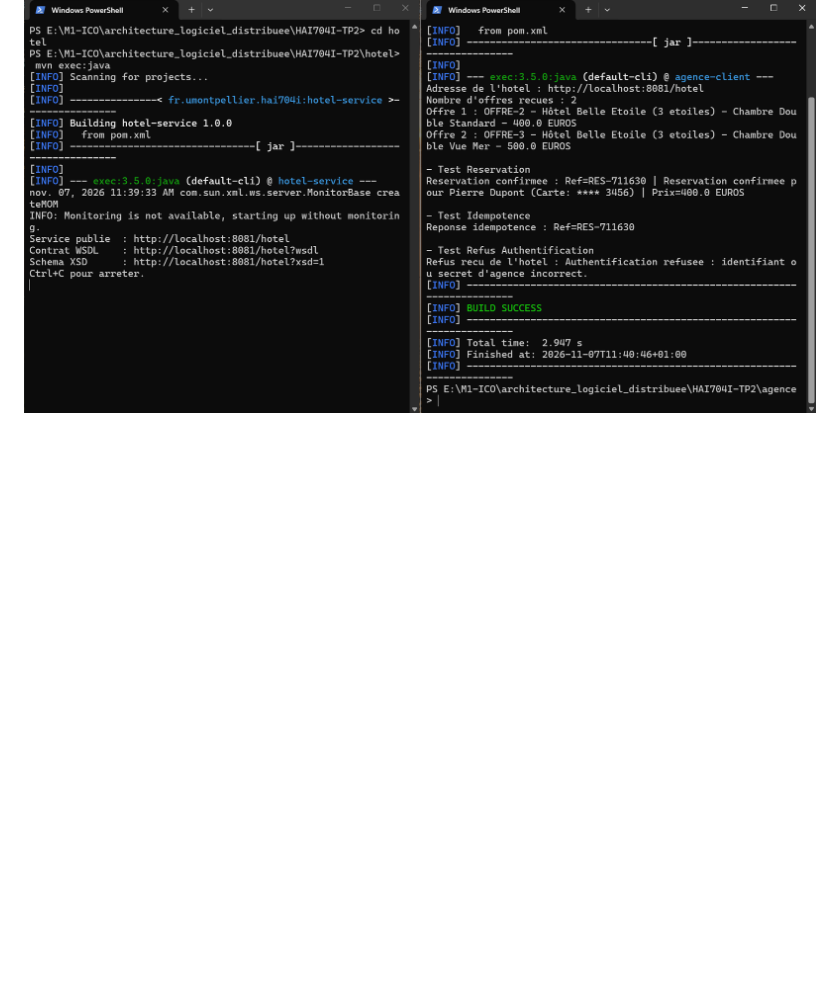
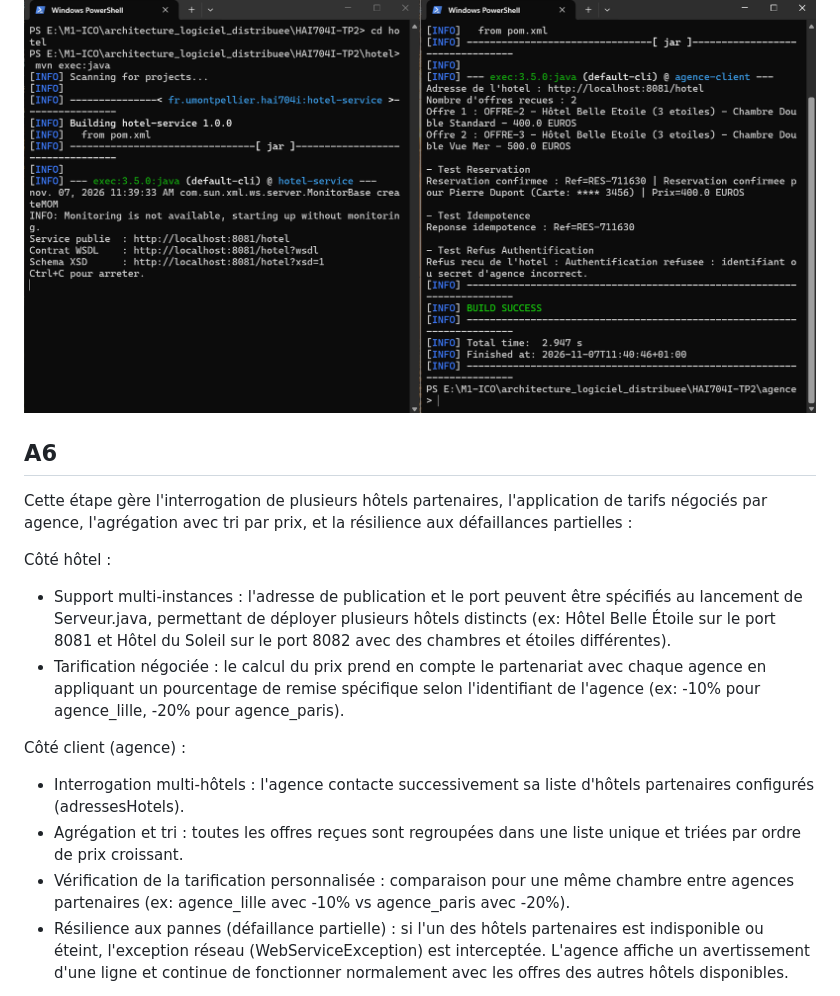
Before and after one commit to Juste-Leo2/HAI704I-TP2, a Markdown page: README.md, the part around one of its changes. Drawn GitHub-style; blank space fills up the shorter version.

```diff
--- a/README.md
+++ b/README.md
@@ -175,3 +175,17 @@ Côté client (agence) :
 Résultat : voir ![A5](docs/A5.png)
 
 
+## A6
+
+Cette étape gère l'interrogation de plusieurs hôtels partenaires, l'application de tarifs négociés par agence, l'agrégation avec tri par prix, et la résilience aux défaillances partielles :
+
+Côté hôtel :
+- Support multi-instances : l'adresse de publication et le port peuvent être spécifiés au lancement de Serveur.java, permettant de déployer plusieurs hôtels distincts (ex: Hôtel Belle Étoile sur le port 8081 et Hôtel du Soleil sur le port 8082 avec des chambres et étoiles différentes).
+- Tarification négociée : le calcul du prix prend en compte le partenariat avec chaque agence en appliquant un pourcentage de remise spécifique selon l'identifiant de l'agence (ex: -10% pour agence_lille, -20% pour agence_paris).
+
+Côté client (agence) :
+- Interrogation multi-hôtels : l'agence contacte successivement sa liste d'hôtels partenaires configurés (adressesHotels).
+- Agrégation et tri : toutes les offres reçues sont regroupées dans une liste unique et triées par ordre de prix croissant.
+- Vérification de la tarification personnalisée : comparaison pour une même chambre entre agences partenaires (ex: agence_lille avec -10% vs agence_paris avec -20%).
+- Résilience aux pannes (défaillance partielle) : si l'un des hôtels partenaires est indisponible ou éteint, l'exception réseau (WebServiceException) est interceptée. L'agence affiche un avertissement d'une ligne et continue de fonctionner normalement avec les offres des autres hôtels disponibles.
+
```
Also changed, not shown: other parts of README.md (+5 -0 lines), docs/A6_1.png (added), docs/A6_2.png (added), 5 other files.
